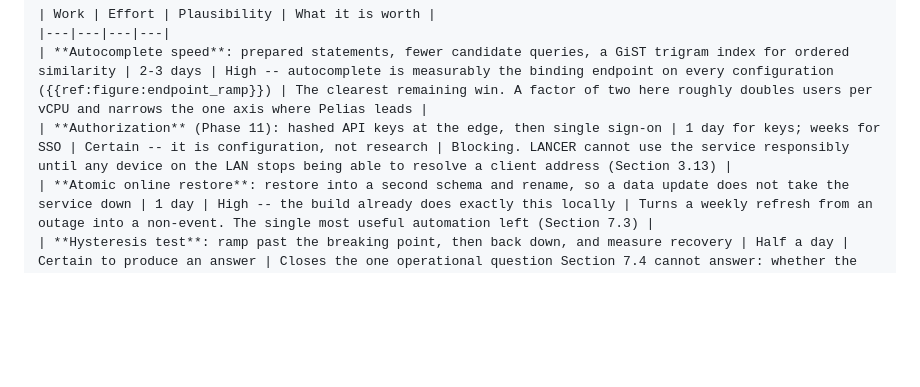
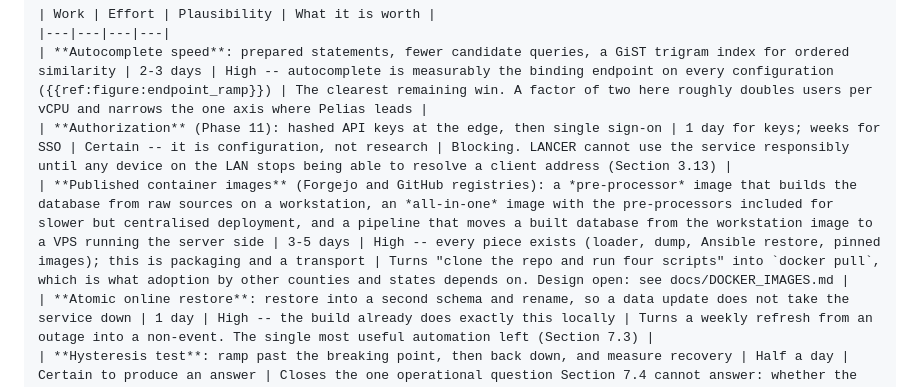
Before and after one commit to johnzastrow/pgeo, a Markdown page: report/template.md, the part around the change. Drawn GitHub-style; blank space fills up the shorter version.

```diff
--- a/report/template.md
+++ b/report/template.md
@@ -2070,6 +2070,7 @@ estimates are the author's, and the ones marked speculative are the ones to dist
 |---|---|---|---|
 | **Autocomplete speed**: prepared statements, fewer candidate queries, a GiST trigram index for ordered similarity | 2-3 days | High -- autocomplete is measurably the binding endpoint on every configuration ({{ref:figure:endpoint_ramp}}) | The clearest remaining win. A factor of two here roughly doubles users per vCPU and narrows the one axis where Pelias leads |
 | **Authorization** (Phase 11): hashed API keys at the edge, then single sign-on | 1 day for keys; weeks for SSO | Certain -- it is configuration, not research | Blocking. LANCER cannot use the service responsibly until any device on the LAN stops being able to resolve a client address (Section 3.13) |
+| **Published container images** (Forgejo and GitHub registries): a *pre-processor* image that builds the database from raw sources on a workstation, an *all-in-one* image with the pre-processors included for slower but centralised deployment, and a pipeline that moves a built database from the workstation image to a VPS running the server side | 3-5 days | High -- every piece exists (loader, dump, Ansible restore, pinned images); this is packaging and a transport | Turns "clone the repo and run four scripts" into `docker pull`, which is what adoption by other counties and states depends on. Design open: see docs/DOCKER_IMAGES.md |
 | **Atomic online restore**: restore into a second schema and rename, so a data update does not take the service down | 1 day | High -- the build already does exactly this locally | Turns a weekly refresh from an outage into a non-event. The single most useful automation left (Section 7.3) |
 | **Hysteresis test**: ramp past the breaking point, then back down, and measure recovery | Half a day | Certain to produce an answer | Closes the one operational question Section 7.4 cannot answer: whether the service comes back on its own |
 | **Shadow comparison on real traffic**: both engines on the query host for weeks, scored on real searches | 2 days to set up, then waiting | High | The only way to settle the tuning caveat in Section 4. Until then the 20-point accuracy gap is an upper bound |
```
Also changed, not shown: docs/DOCKER_IMAGES.md (added, +27 -0 lines).
